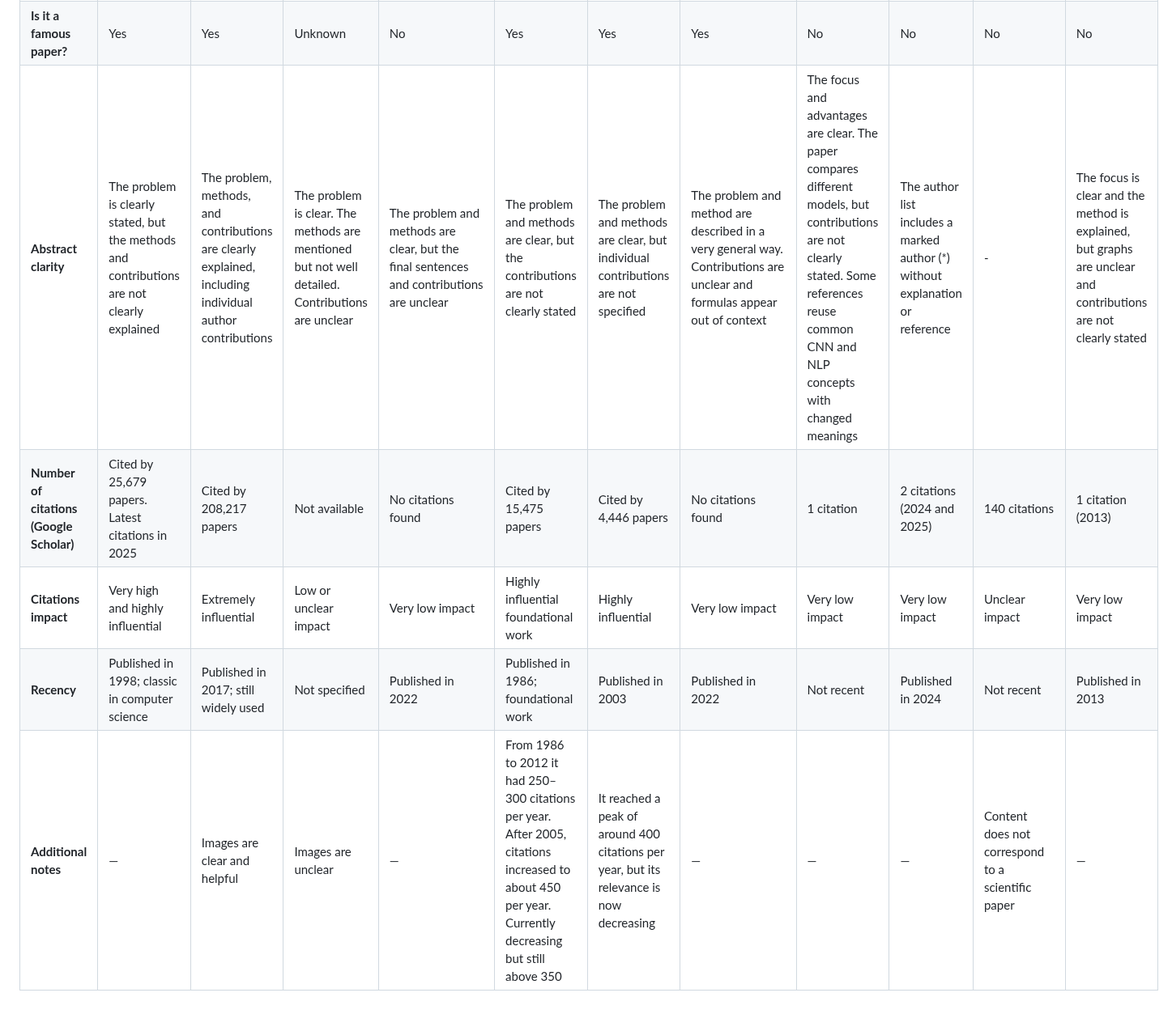
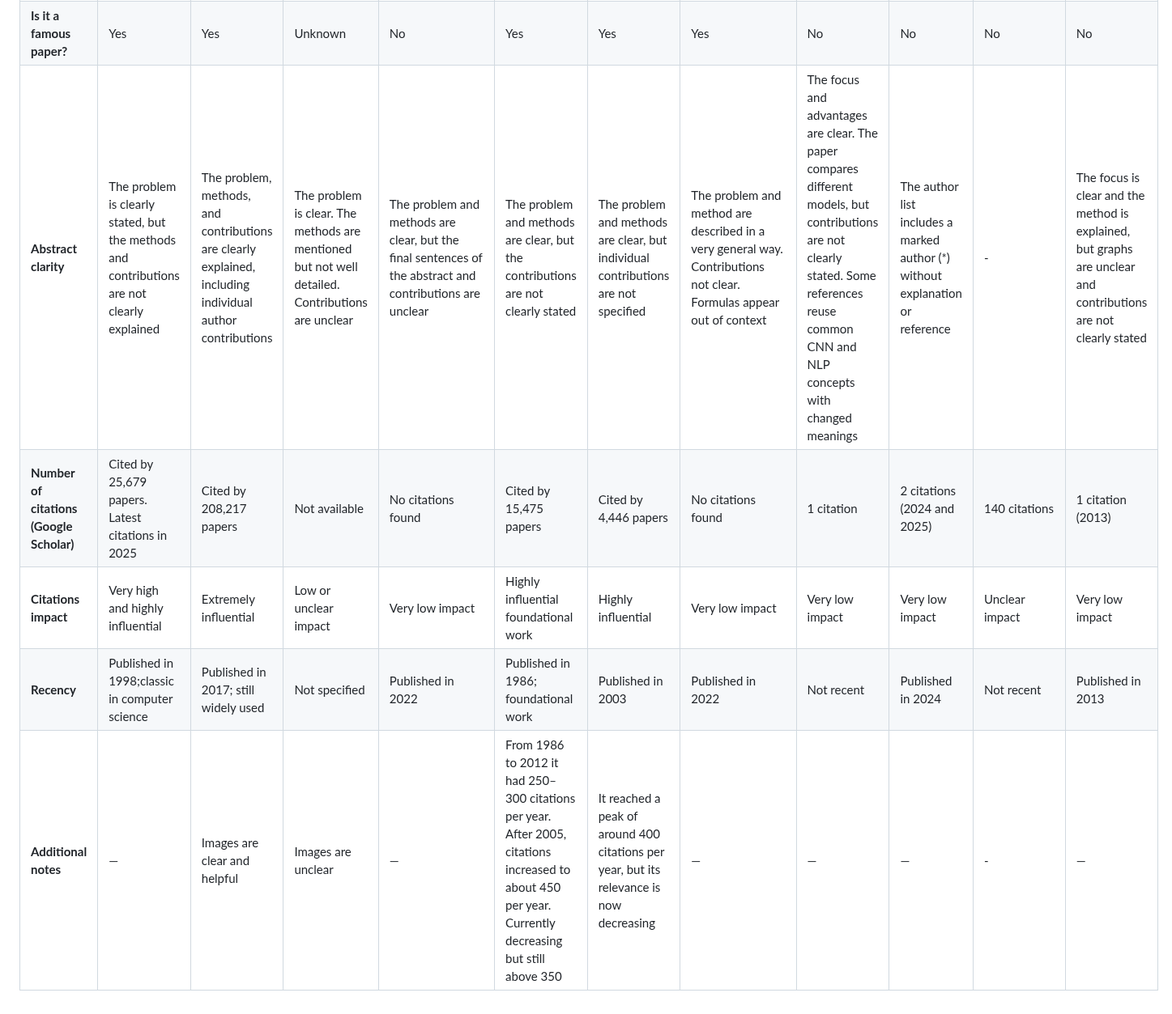
Before and after one commit to sofiacinalli/SMPE-2025-2026, a Markdown page: Read_papers.md, the part around the change. Shown at 81% size. Rendered like a GitHub page.

```diff
--- a/Read_papers.md
+++ b/Read_papers.md
@@ -2,8 +2,8 @@
 |------------------|------------------------------------------------------------|---------------------------|--------------------------|----------------------------------------------|-------------------------------------------------------|-------------------------------------------------------------------------|----------------------------------------------------|-----------------------------------------------------------------------------------|----------------------------------------------------------------------------------|---------------------------------------------------|----------------------------------------------------------------------------------|
 | **Is this paper worth reading?** | Yes | It is easy to read and includes images | The abstract presentation is unclear. Images and references are confusing | Yes | The abstract structure is unclear, but the content is acceptable | Yes | Yes | Yes | Yes | - | Yes |
 | **Is it a famous paper?** | Yes | Yes | Unknown | No | Yes | Yes | Yes | No | No | No | No |
-| **Abstract clarity** | The problem is clearly stated, but the methods and contributions are not clearly explained | The problem, methods, and contributions are clearly explained, including individual author contributions | The problem is clear. The methods are mentioned but not well detailed. Contributions are unclear | The problem and methods are clear, but the final sentences and contributions are unclear | The problem and methods are clear, but the contributions are not clearly stated | The problem and methods are clear, but individual contributions are not specified | The problem and method are described in a very general way. Contributions are unclear and formulas appear out of context | The focus and advantages are clear. The paper compares different models, but contributions are not clearly stated. Some references reuse common CNN and NLP concepts with changed meanings | The author list includes a marked author (*) without explanation or reference | - | The focus is clear and the method is explained, but graphs are unclear and contributions are not clearly stated |
+| **Abstract clarity** | The problem is clearly stated, but the methods and contributions are not clearly explained | The problem, methods, and contributions are clearly explained, including individual author contributions | The problem is clear. The methods are mentioned but not well detailed. Contributions are unclear | The problem and methods are clear, but the final sentences of the abstract and contributions are unclear | The problem and methods are clear, but the contributions are not clearly stated | The problem and methods are clear, but individual contributions are not specified | The problem and method are described in a very general way. Contributions not clear. Formulas appear out of context | The focus and advantages are clear. The paper compares different models, but contributions are not clearly stated. Some references reuse common CNN and NLP concepts with changed meanings | The author list includes a marked author (*) without explanation or reference | - | The focus is clear and the method is explained, but graphs are unclear and contributions are not clearly stated |
 | **Number of citations (Google Scholar)** | Cited by 25,679 papers. Latest citations in 2025 | Cited by 208,217 papers | Not available | No citations found | Cited by 15,475 papers | Cited by 4,446 papers | No citations found | 1 citation | 2 citations (2024 and 2025) | 140 citations | 1 citation (2013) |
 | **Citations impact** | Very high and highly influential | Extremely influential | Low or unclear impact | Very low impact | Highly influential foundational work | Highly influential | Very low impact | Very low impact | Very low impact | Unclear impact | Very low impact |
-| **Recency** | Published in 1998; classic in computer science | Published in 2017; still widely used | Not specified | Published in 2022 | Published in 1986; foundational work | Published in 2003 | Published in 2022 | Not recent | Published in 2024 | Not recent | Published in 2013 |
-| **Additional notes** | — | Images are clear and helpful | Images are unclear | — | From 1986 to 2012 it had 250–300 citations per year. After 2005, citations increased to about 450 per year. Currently decreasing but still above 350 | It reached a peak of around 400 citations per year, but its relevance is now decreasing | — | — | — | Content does not correspond to a scientific paper | — |
+| **Recency** | Published in 1998;classic in computer science | Published in 2017; still widely used | Not specified | Published in 2022 | Published in 1986; foundational work | Published in 2003 | Published in 2022 | Not recent | Published in 2024 | Not recent | Published in 2013 |
+| **Additional notes** | — | Images are clear and helpful | Images are unclear | — | From 1986 to 2012 it had 250–300 citations per year. After 2005, citations increased to about 450 per year. Currently decreasing but still above 350 | It reached a peak of around 400 citations per year, but its relevance is now decreasing | — | — | — | - | — |
```
